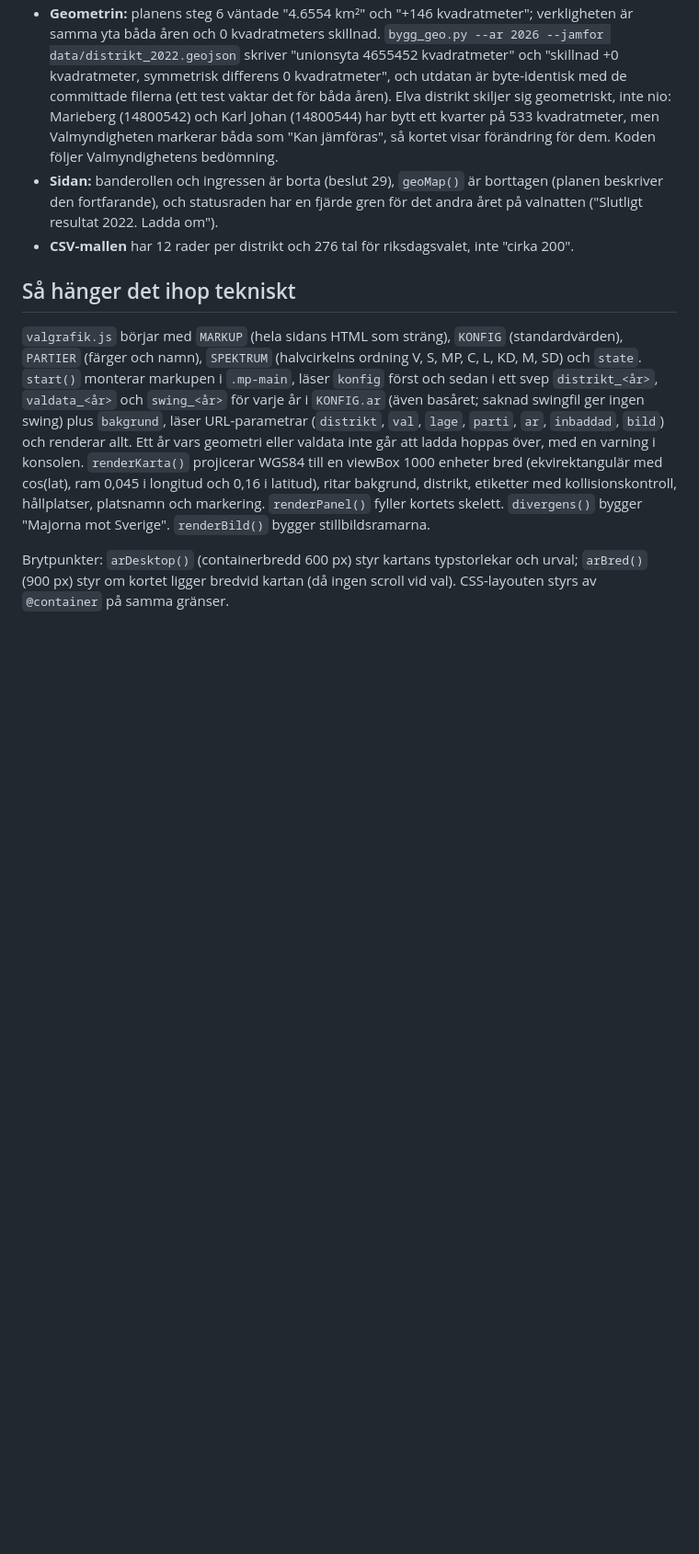
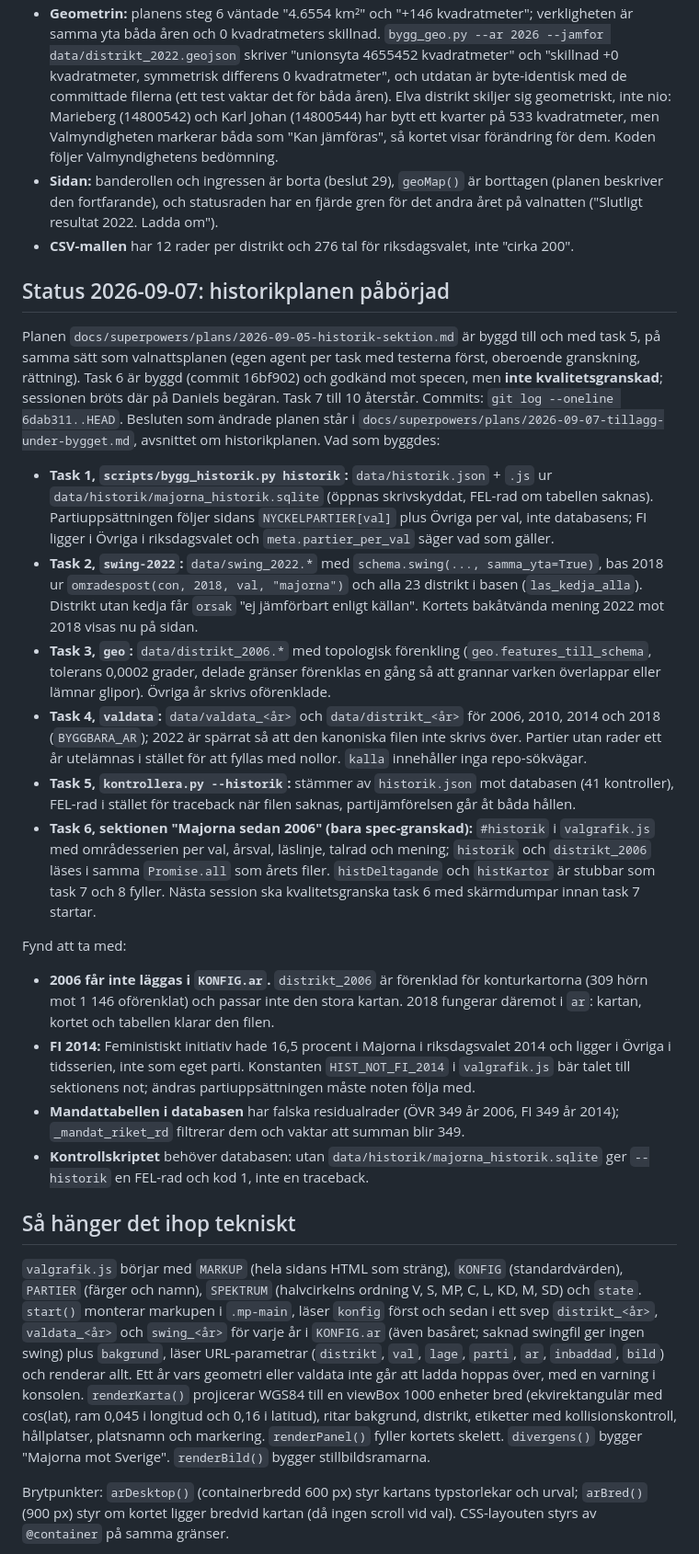
Before and after one commit to wildg14/val2026, a Markdown page: docs/HANDOVER.md, the part around one of its changes. Shown at 92% size. Rendered like a GitHub page; blank space fills up the shorter version.

```diff
--- a/docs/HANDOVER.md
+++ b/docs/HANDOVER.md
@@ -153,6 +153,24 @@ Under bygget fattade kontrollern beslut som ändrade planen. De skrevs som sju t
 - **Geometrin:** planens steg 6 väntade "4.6554 km²" och "+146 kvadratmeter"; verkligheten är samma yta båda åren och 0 kvadratmeters skillnad. `bygg_geo.py --ar 2026 --jamfor data/distrikt_2022.geojson` skriver "unionsyta 4655452 kvadratmeter" och "skillnad +0 kvadratmeter, symmetrisk differens 0 kvadratmeter", och utdatan är byte-identisk med de committade filerna (ett test vaktar det för båda åren). Elva distrikt skiljer sig geometriskt, inte nio: Marieberg (14800542) och Karl Johan (14800544) har bytt ett kvarter på 533 kvadratmeter, men Valmyndigheten markerar båda som "Kan jämföras", så kortet visar förändring för dem. Koden följer Valmyndighetens bedömning.
 - **Sidan:** banderollen och ingressen är borta (beslut 29), `geoMap()` är borttagen (planen beskriver den fortfarande), och statusraden har en fjärde gren för det andra året på valnatten ("Slutligt resultat 2022. Ladda om").
 - **CSV-mallen** har 12 rader per distrikt och 276 tal för riksdagsvalet, inte "cirka 200".
+
+## Status 2026-09-07: historikplanen påbörjad
+
+Planen `docs/superpowers/plans/2026-09-05-historik-sektion.md` är byggd till och med task 5, på samma sätt som valnattsplanen (egen agent per task med testerna först, oberoende granskning, rättning). Task 6 är byggd (commit 16bf902) och godkänd mot specen, men **inte kvalitetsgranskad**; sessionen bröts där på Daniels begäran. Task 7 till 10 återstår. Commits: `git log --oneline 6dab311..HEAD`. Besluten som ändrade planen står i `docs/superpowers/plans/2026-09-07-tillagg-under-bygget.md`, avsnittet om historikplanen. Vad som byggdes:
+
+- **Task 1, `scripts/bygg_historik.py historik`:** `data/historik.json` + `.js` ur `data/historik/majorna_historik.sqlite` (öppnas skrivskyddat, FEL-rad om tabellen saknas). Partiuppsättningen följer sidans `NYCKELPARTIER[val]` plus Övriga per val, inte databasens; FI ligger i Övriga i riksdagsvalet och `meta.partier_per_val` säger vad som gäller.
+- **Task 2, `swing-2022`:** `data/swing_2022.*` med `schema.swing(..., samma_yta=True)`, bas 2018 ur `omradespost(con, 2018, val, "majorna")` och alla 23 distrikt i basen (`las_kedja_alla`). Distrikt utan kedja får `orsak` "ej jämförbart enligt källan". Kortets bakåtvända mening 2022 mot 2018 visas nu på sidan.
+- **Task 3, `geo`:** `data/distrikt_2006.*` med topologisk förenkling (`geo.features_till_schema`, tolerans 0,0002 grader, delade gränser förenklas en gång så att grannar varken överlappar eller lämnar glipor). Övriga år skrivs oförenklade.
+- **Task 4, `valdata`:** `data/valdata_<år>` och `data/distrikt_<år>` för 2006, 2010, 2014 och 2018 (`BYGGBARA_AR`); 2022 är spärrat så att den kanoniska filen inte skrivs över. Partier utan rader ett år utelämnas i stället för att fyllas med nollor. `kalla` innehåller inga repo-sökvägar.
+- **Task 5, `kontrollera.py --historik`:** stämmer av `historik.json` mot databasen (41 kontroller), FEL-rad i stället för traceback när filen saknas, partijämförelsen går åt båda hållen.
+- **Task 6, sektionen "Majorna sedan 2006" (bara spec-granskad):** `#historik` i `valgrafik.js` med områdesserien per val, årsval, läslinje, talrad och mening; `historik` och `distrikt_2006` läses i samma `Promise.all` som årets filer. `histDeltagande` och `histKartor` är stubbar som task 7 och 8 fyller. Nästa session ska kvalitetsgranska task 6 med skärmdumpar innan task 7 startar.
+
+Fynd att ta med:
+
+- **2006 får inte läggas i `KONFIG.ar`.** `distrikt_2006` är förenklad för konturkartorna (309 hörn mot 1 146 oförenklat) och passar inte den stora kartan. 2018 fungerar däremot i `ar`: kartan, kortet och tabellen klarar den filen.
+- **FI 2014:** Feministiskt initiativ hade 16,5 procent i Majorna i riksdagsvalet 2014 och ligger i Övriga i tidsserien, inte som eget parti. Konstanten `HIST_NOT_FI_2014` i `valgrafik.js` bär talet till sektionens not; ändras partiuppsättningen måste noten följa med.
+- **Mandattabellen i databasen** har falska residualrader (ÖVR 349 år 2006, FI 349 år 2014); `_mandat_riket_rd` filtrerar dem och vaktar att summan blir 349.
+- **Kontrollskriptet** behöver databasen: utan `data/historik/majorna_historik.sqlite` ger `--historik` en FEL-rad och kod 1, inte en traceback.
 
 ## Så hänger det ihop tekniskt
 
```
Also changed, not shown: other parts of docs/HANDOVER.md (+19 -11 lines), 1 other file.
